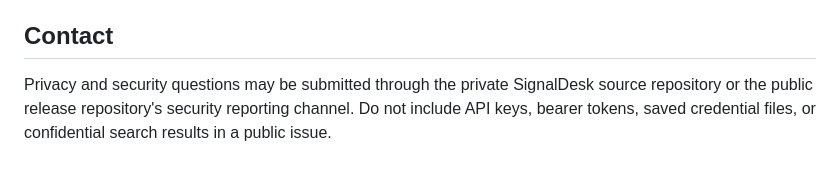
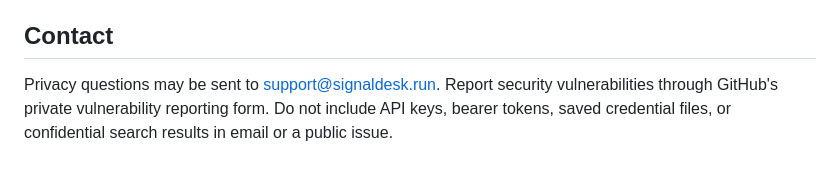
Before and after one commit to rjhllc/signaldesk, a Markdown page: PRIVACY.md, the part around the change. Rendered like a GitHub page.

Commit message:
Add SignalDesk support contact

```diff
--- a/PRIVACY.md
+++ b/PRIVACY.md
@@ -65,4 +65,4 @@ Use of X, an LLM provider, and GitHub is subject to those providers' privacy pol
 
 ## Contact
 
-Privacy and security questions may be submitted through the private SignalDesk source repository or the public release repository's security reporting channel. Do not include API keys, bearer tokens, saved credential files, or confidential search results in a public issue.
+Privacy questions may be sent to [support@signaldesk.run](mailto:support@signaldesk.run). Report security vulnerabilities through GitHub's private vulnerability reporting form. Do not include API keys, bearer tokens, saved credential files, or confidential search results in email or a public issue.
```
Also changed, not shown: README.md (+2 -0 lines).
